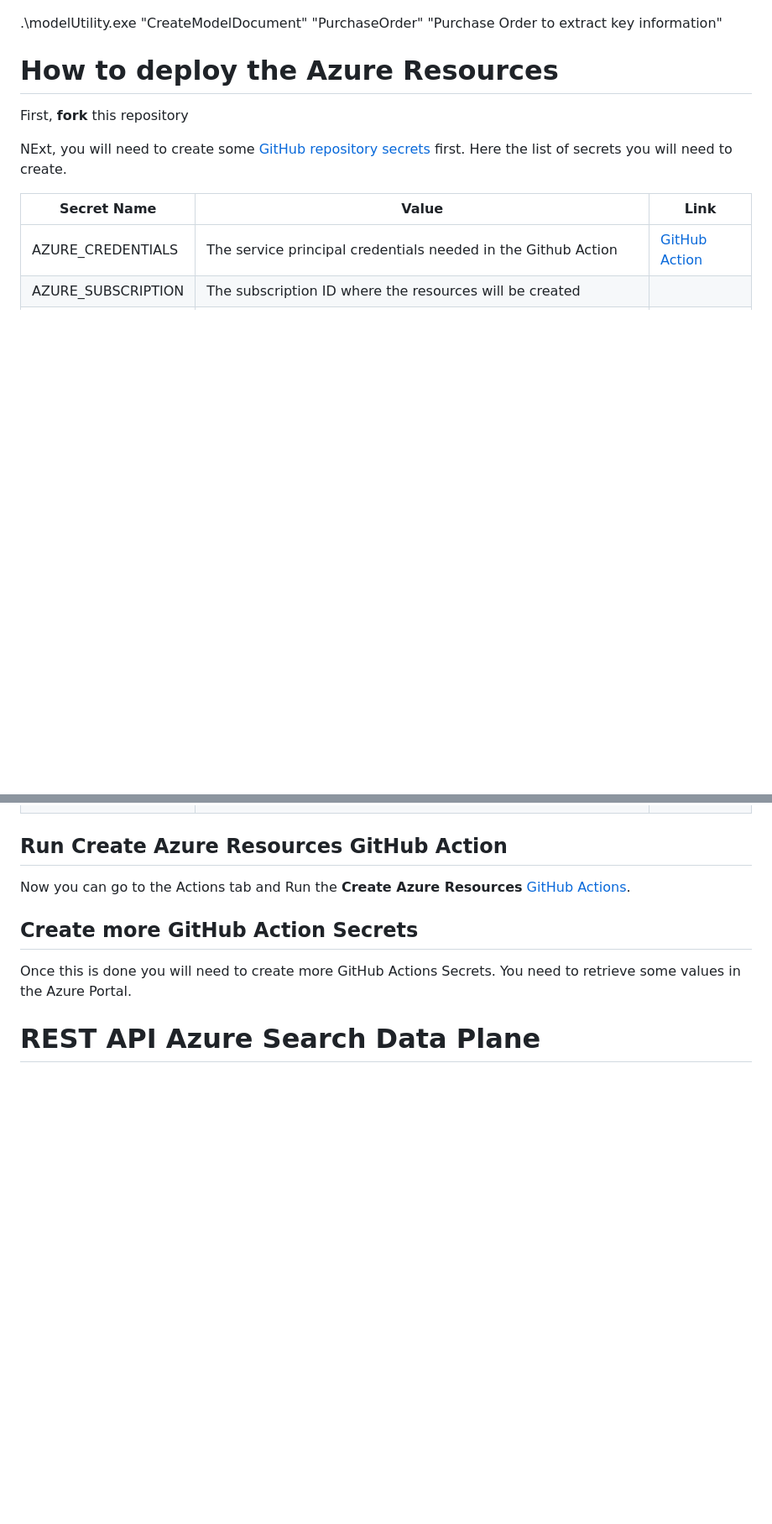
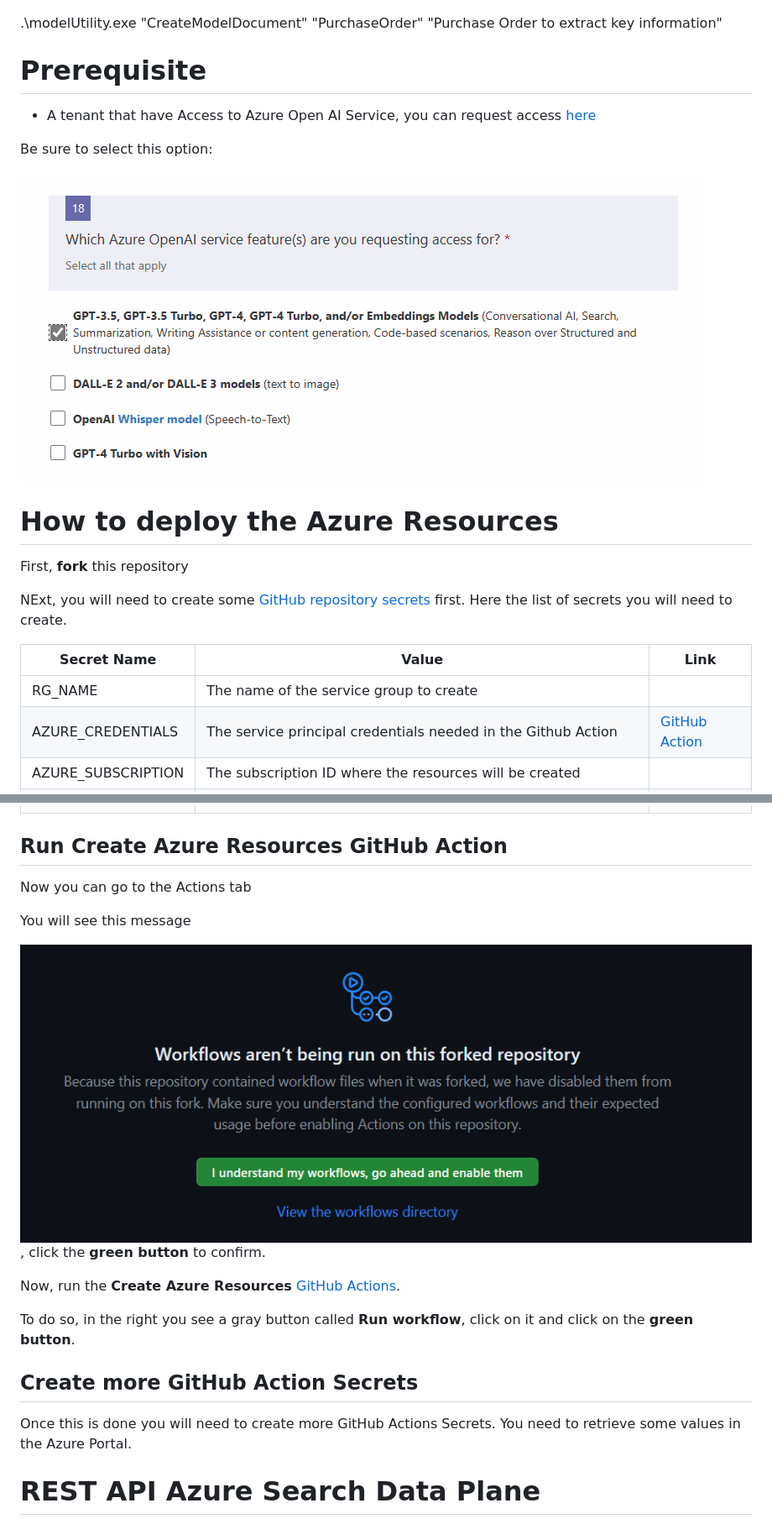
Before and after one commit to hugogirard/aifordevelopers, a Markdown page: README.md, 2 parts joined by grey strips. Shown: that part at 84% size. Drawn GitHub-style; pictures changed too: images/ai1.png (added), images/ai2.png (added); blank space fills up the shorter version.

```diff
--- a/README.md
+++ b/README.md
@@ -12,6 +12,15 @@ Here a diagram that represent the architecture deployed in this GitHub repositor
 
 .\modelUtility.exe "CreateModelDocument" "PurchaseOrder" "Purchase Order to extract key information"
 
+# Prerequisite
+
+- A tenant that have Access to Azure Open AI Service, you can request access [here](https://go.microsoft.com/fwlink/?linkid=2222006&clcid=0x409)
+
+Be sure to select this option:
+
+![image](./images/ai1.png)
+
+
 # How to deploy the Azure Resources
 
 First, **fork** this repository
@@ -20,6 +29,7 @@ NExt, you will need to create some [GitHub repository secrets](https://docs.gith
 
 | Secret Name | Value | Link
 |-------------|-------|------|
+| RG_NAME | The name of the service group to create |
 | AZURE_CREDENTIALS | The service principal credentials needed in the Github Action | [GitHub Action](https://github.com/marketplace/actions/azure-login)
 | AZURE_SUBSCRIPTION | The subscription ID where the resources will be created |
 | PA_TOKEN | Needed to create GitHub repository secret within the GitHub action |  [Github Action](https://github.com/gliech/create-github-secret-action) |
@@ -29,7 +39,17 @@ NExt, you will need to create some [GitHub repository secrets](https://docs.gith
 
 ## Run Create Azure Resources GitHub Action
 
-Now you can go to the Actions tab and Run the **Create Azure Resources** [GitHub Actions](https://docs.github.com/en/actions).
+Now you can go to the Actions tab
+
+You will see this message
+
+![image](./images/ai2.png), click the **green button** to confirm.
+
+Now, run the **Create Azure Resources** [GitHub Actions](https://docs.github.com/en/actions).
+
+To do so, in the right you see a gray button called **Run workflow**, click on it and click on the **green button**.
+
+
 
 ## Create more GitHub Action Secrets
 
```
Also changed, not shown: 1 other file.
